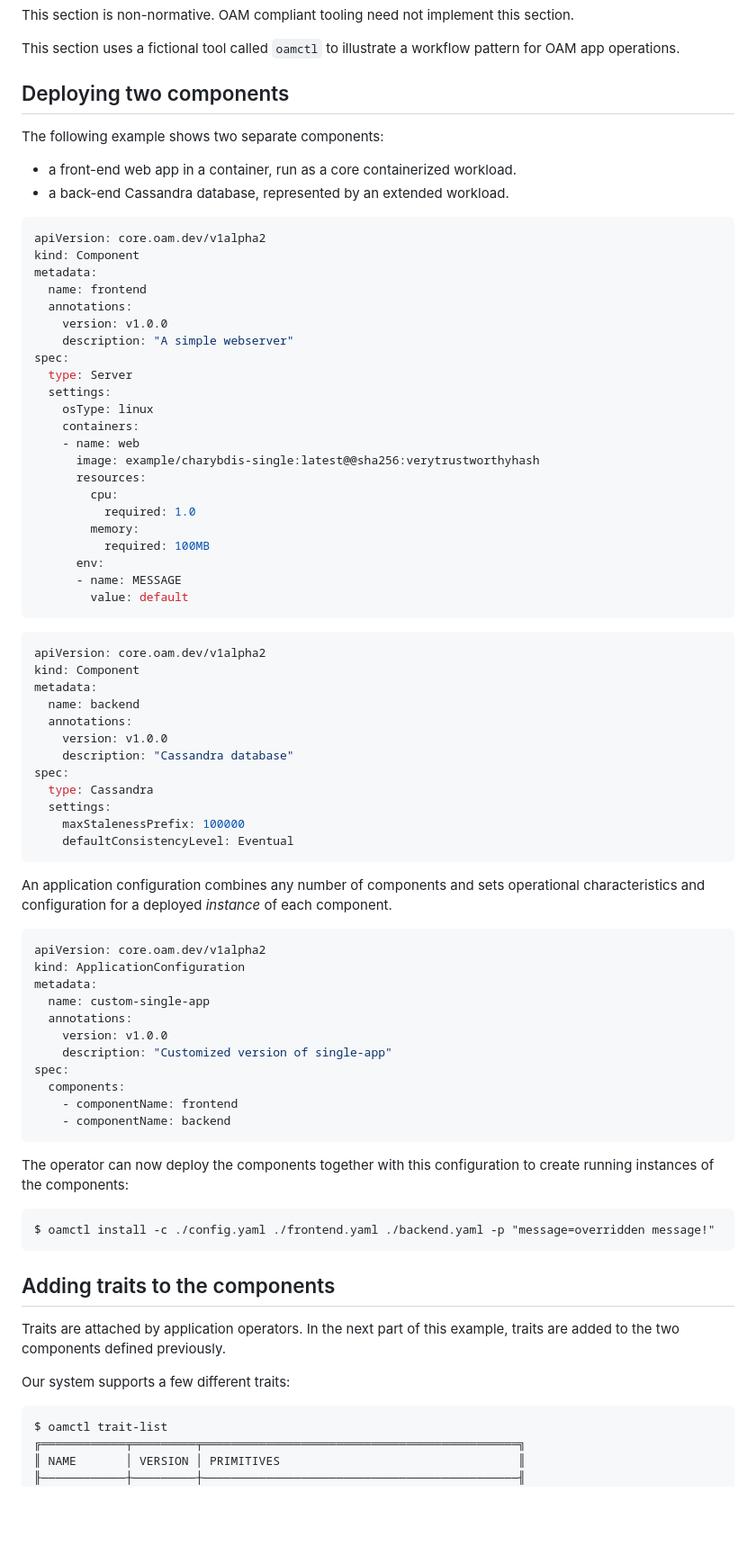
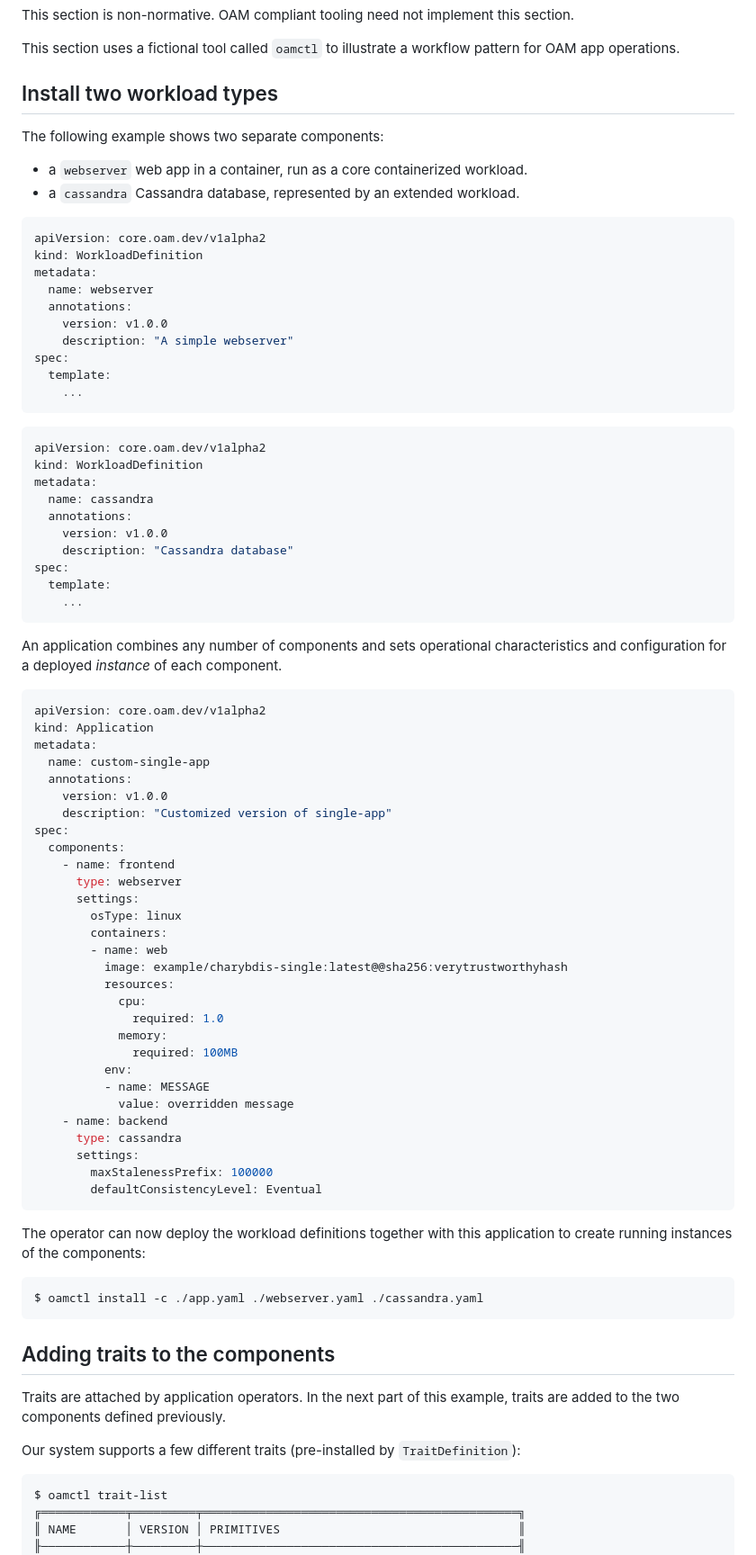
Before and after one commit to oam-dev/spec, a Markdown page: examples/workflow.md, the part around one of its changes. Shown at 90% size. Rendered like a GitHub page; blank space fills up the shorter version.

Commit message:
Fix workflow

````diff
--- a/examples/workflow.md
+++ b/examples/workflow.md
@@ -4,57 +4,43 @@ This section is non-normative. OAM compliant tooling need not implement this sec
 
 This section uses a fictional tool called `oamctl` to illustrate a workflow pattern for OAM app operations.
 
-## Deploying two components
+## Install two workload types
 
 The following example shows two separate components:
- - a front-end web app in a container, run as a core containerized workload.
- - a back-end Cassandra database, represented by an extended workload.
+ - a `webserver` web app in a container, run as a core containerized workload.
+ - a `cassandra` Cassandra database, represented by an extended workload.
 
 ```yaml
 apiVersion: core.oam.dev/v1alpha2
-kind: Component
+kind: WorkloadDefinition
 metadata:
-  name: frontend
+  name: webserver
   annotations:
     version: v1.0.0
     description: "A simple webserver"
 spec:
-  type: Server
-  settings:
-    osType: linux
-    containers:
-    - name: web
-      image: example/charybdis-single:latest@@sha256:verytrustworthyhash
-      resources:
-        cpu:
-          required: 1.0
-        memory:
-          required: 100MB
-      env:
-      - name: MESSAGE
-        value: default
+  template:
+    ...
 ```
 
 ```yaml
 apiVersion: core.oam.dev/v1alpha2
-kind: Component
+kind: WorkloadDefinition
 metadata:
-  name: backend
+  name: cassandra
   annotations:
     version: v1.0.0
     description: "Cassandra database"
 spec:
-  type: Cassandra
-  settings:
-    maxStalenessPrefix: 100000
-    defaultConsistencyLevel: Eventual
+  template:
+    ...
 ```
 
-An application configuration combines any number of components and sets operational characteristics and configuration for a deployed _instance_ of each component.
+An application combines any number of components and sets operational characteristics and configuration for a deployed _instance_ of each component.
 
 ```yaml
 apiVersion: core.oam.dev/v1alpha2
-kind: ApplicationConfiguration
+kind: Application
 metadata:
   name: custom-single-app
   annotations:
@@ -62,21 +48,39 @@ metadata:
     description: "Customized version of single-app"
 spec:
   components:
-    - componentName: frontend
-    - componentName: backend
+    - name: frontend
+      type: webserver
+      settings:
+        osType: linux
+        containers:
+        - name: web
+          image: example/charybdis-single:latest@@sha256:verytrustworthyhash
+          resources:
+            cpu:
+              required: 1.0
+            memory:
+              required: 100MB
+          env:
+          - name: MESSAGE
+            value: overridden message
+    - name: backend
+      type: cassandra
+      settings:
+        maxStalenessPrefix: 100000
+        defaultConsistencyLevel: Eventual
 ```
 
-The operator can now deploy the components together with this configuration to create running instances of the components:
+The operator can now deploy the workload definitions together with this application to create running instances of the components:
 
 ```output
-$ oamctl install -c ./config.yaml ./frontend.yaml ./backend.yaml -p "message=overridden message!"
+$ oamctl install -c ./app.yaml ./webserver.yaml ./cassandra.yaml
 ```
 
 ## Adding traits to the components
 
 Traits are attached by application operators. In the next part of this example, traits are added to the two components defined previously.
 
-Our system supports a few different traits:
+Our system supports a few different traits (pre-installed by `TraitDefinition`):
 
 ```console
 $ oamctl trait-list
````
Also changed, not shown: other parts of examples/workflow.md (+45 -16 lines), assets/overview.png.
